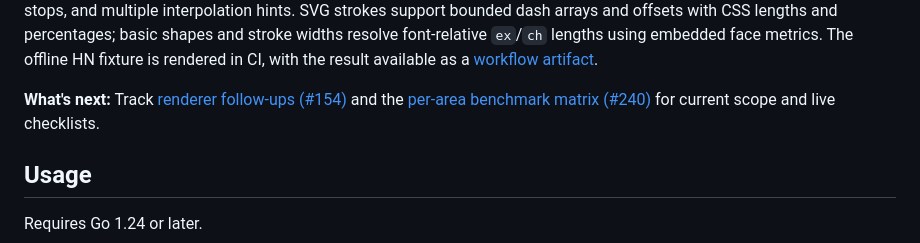
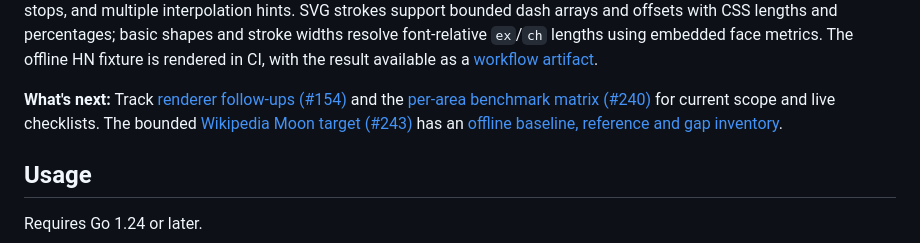
Before and after one commit to lukehoban/simplebrowser, a Markdown page: README.md, the part around the change. Rendered like a GitHub page.

Commit message:
Document Moon fixture provenance, reference and gap inventory (#245)

```diff
--- a/README.md
+++ b/README.md
@@ -31,7 +31,9 @@ fixture is rendered in CI, with the result available as a
 
 **What's next:** Track [renderer follow-ups (#154)](https://github.com/lukehoban/simplebrowser/issues/154)
 and the [per-area benchmark matrix (#240)](https://github.com/lukehoban/simplebrowser/issues/240)
-for current scope and live checklists.
+for current scope and live checklists. The bounded
+[Wikipedia Moon target (#243)](https://github.com/lukehoban/simplebrowser/issues/243)
+has an [offline baseline, reference and gap inventory](docs/wikipedia-moon-baseline.md).
 
 ## Usage
 
```
Also changed, not shown: docs/wikipedia-moon-baseline.md (added, +74 -0 lines), 1 other file.
